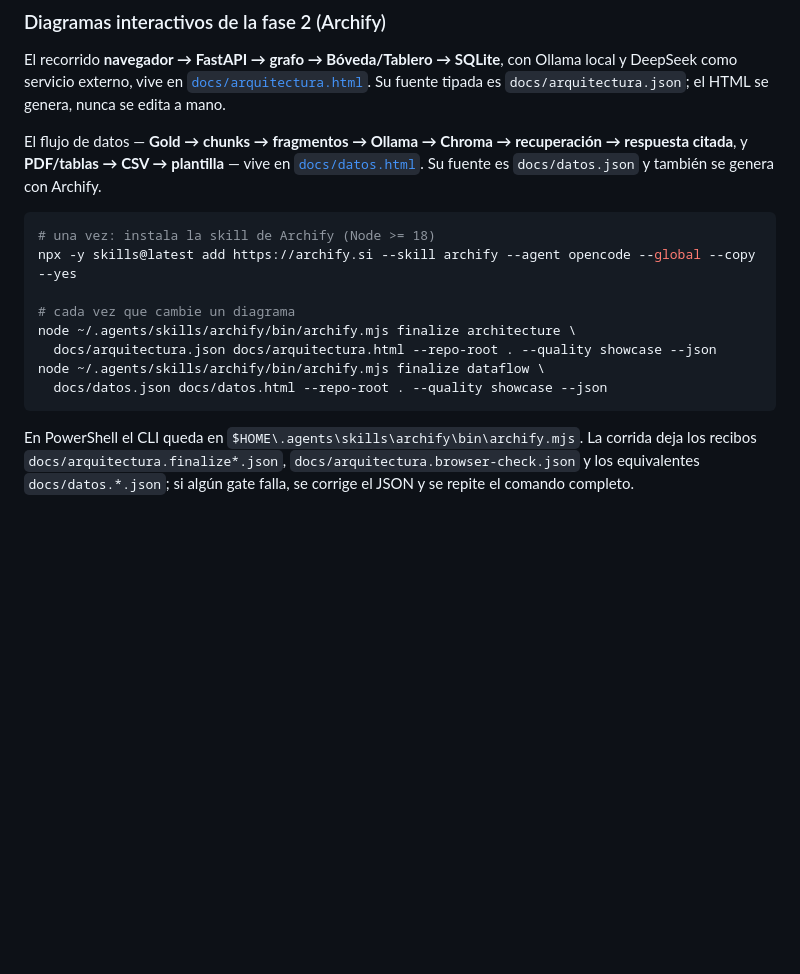
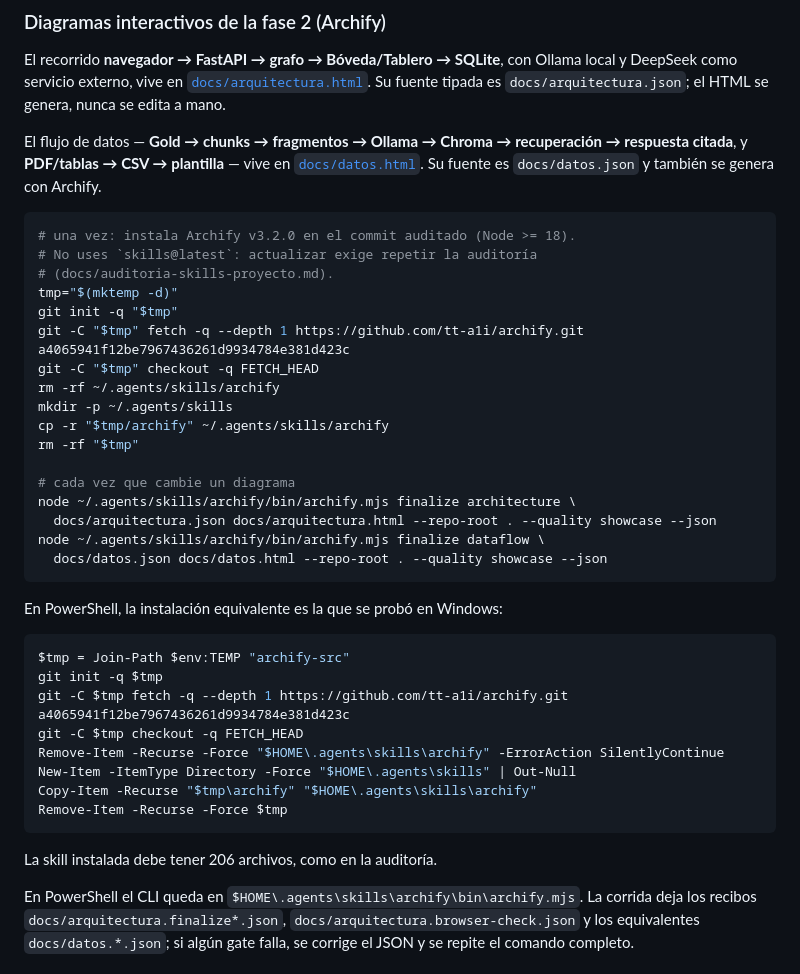
Before and after one commit to Darley843/Proyecto_BancoO, a Markdown page: README.md, the part around the change. Drawn GitHub-style; blank space fills up the shorter version.

Commit message:
docs(archify): fija la instalacion en el commit auditado a4065941

````diff
--- a/README.md
+++ b/README.md
@@ -78,8 +78,17 @@ recuperación → respuesta citada**, y **PDF/tablas → CSV → plantilla** —
 se genera con Archify.
 
 ```bash
-# una vez: instala la skill de Archify (Node >= 18)
-npx -y skills@latest add https://archify.si --skill archify --agent opencode --global --copy --yes
+# una vez: instala Archify v3.2.0 en el commit auditado (Node >= 18).
+# No uses `skills@latest`: actualizar exige repetir la auditoría
+# (docs/auditoria-skills-proyecto.md).
+tmp="$(mktemp -d)"
+git init -q "$tmp"
+git -C "$tmp" fetch -q --depth 1 https://github.com/tt-a1i/archify.git a4065941f12be7967436261d9934784e381d423c
+git -C "$tmp" checkout -q FETCH_HEAD
+rm -rf ~/.agents/skills/archify
+mkdir -p ~/.agents/skills
+cp -r "$tmp/archify" ~/.agents/skills/archify
+rm -rf "$tmp"
 
 # cada vez que cambie un diagrama
 node ~/.agents/skills/archify/bin/archify.mjs finalize architecture \
@@ -87,6 +96,21 @@ node ~/.agents/skills/archify/bin/archify.mjs finalize architecture \
 node ~/.agents/skills/archify/bin/archify.mjs finalize dataflow \
   docs/datos.json docs/datos.html --repo-root . --quality showcase --json
 ```
+
+En PowerShell, la instalación equivalente es la que se probó en Windows:
+
+```powershell
+$tmp = Join-Path $env:TEMP "archify-src"
+git init -q $tmp
+git -C $tmp fetch -q --depth 1 https://github.com/tt-a1i/archify.git a4065941f12be7967436261d9934784e381d423c
+git -C $tmp checkout -q FETCH_HEAD
+Remove-Item -Recurse -Force "$HOME\.agents\skills\archify" -ErrorAction SilentlyContinue
+New-Item -ItemType Directory -Force "$HOME\.agents\skills" | Out-Null
+Copy-Item -Recurse "$tmp\archify" "$HOME\.agents\skills\archify"
+Remove-Item -Recurse -Force $tmp
+```
+
+La skill instalada debe tener 206 archivos, como en la auditoría.
 
 En PowerShell el CLI queda en `$HOME\.agents\skills\archify\bin\archify.mjs`. La
 corrida deja los recibos `docs/arquitectura.finalize*.json`,
````
Also changed, not shown: docs/SEGURIDAD.md (+8 -7 lines).
